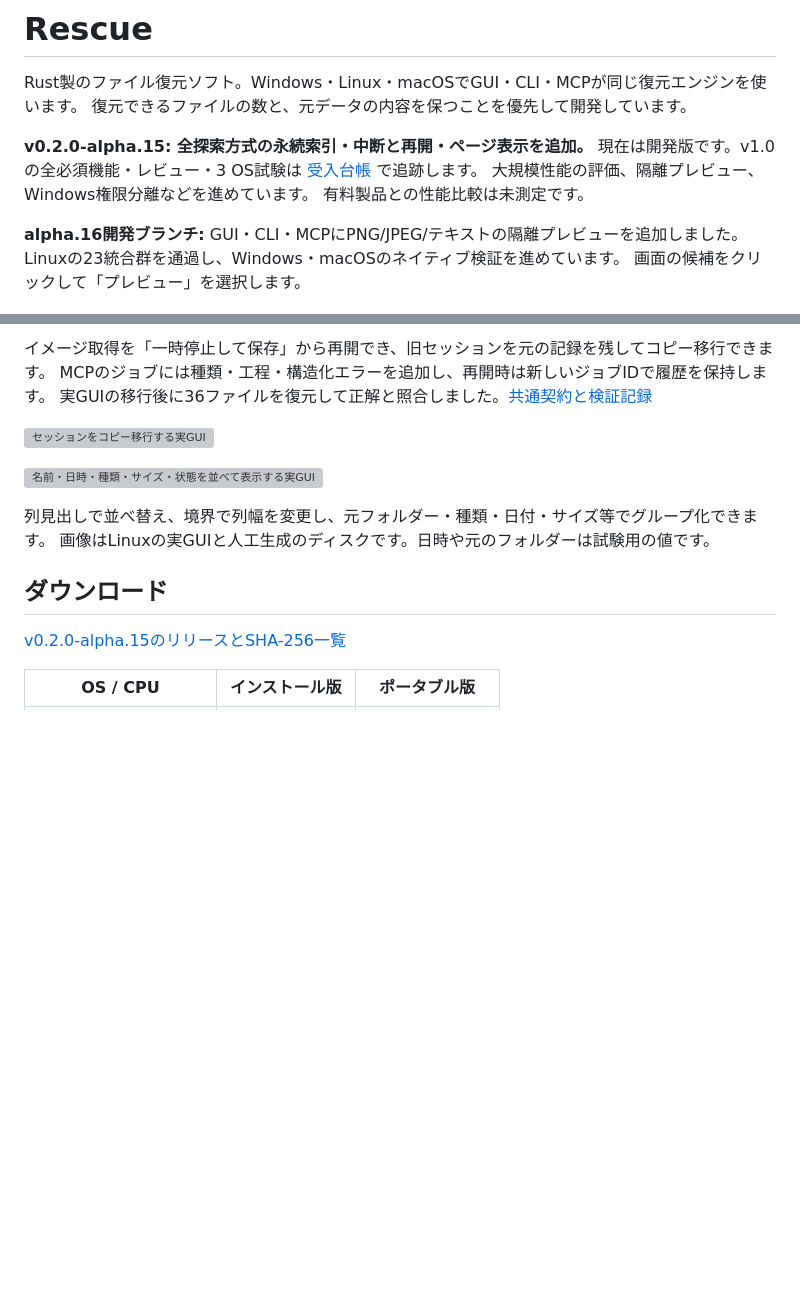
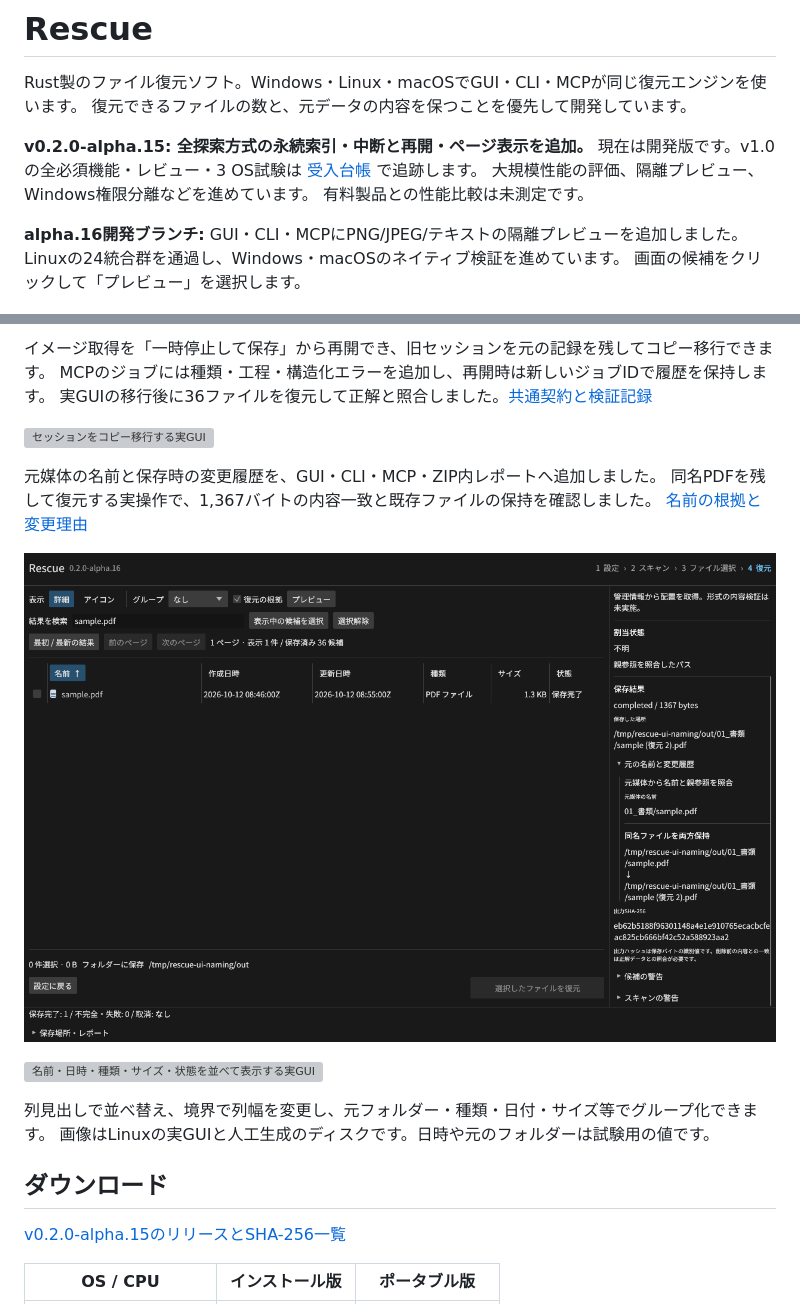
Before and after one commit to Xenoah/rescue-deletedfiles_rust, a Markdown page: README.md, 2 parts joined by grey strips. GitHub-like rendering; pictures changed too: docs/images/naming-history.png (added); blank space fills up the shorter version; grey boxes are pictures that could not be loaded.

Commit message:
Record revalidated original names and collision history across GUI CLI and MCP

```diff
--- a/README.md
+++ b/README.md
@@ -9,7 +9,7 @@ Rust製のファイル復元ソフト。Windows・Linux・macOSでGUI・CLI・MC
 有料製品との性能比較は未測定です。
 
 **alpha.16開発ブランチ:** GUI・CLI・MCPにPNG/JPEG/テキストの隔離プレビューを追加しました。
-Linuxの23統合群を通過し、Windows・macOSのネイティブ検証を進めています。
+Linuxの24統合群を通過し、Windows・macOSのネイティブ検証を進めています。
 画面の候補をクリックして「プレビュー」を選択します。
 
 ![1024×512画像を512×256に縮小した実GUI](docs/images/preview-large.png)
@@ -32,6 +32,12 @@ MCPのジョブには種類・工程・構造化エラーを追加し、再開
 実GUIの移行後に36ファイルを復元して正解と照合しました。[共通契約と検証記録](docs/JOB_CONTRACT.md)
 
 ![セッションをコピー移行する実GUI](docs/images/jobs-migration-settings.png)
+
+元媒体の名前と保存時の変更履歴を、GUI・CLI・MCP・ZIP内レポートへ追加しました。
+同名PDFを残して復元する実操作で、1,367バイトの内容一致と既存ファイルの保持を確認しました。
+[名前の根拠と変更理由](docs/NAMING.md)
+
+![同名PDFを両方保持した実GUIの名前変更履歴](docs/images/naming-history.png)
 
 ![名前・日時・種類・サイズ・状態を並べて表示する実GUI](docs/images/details-view.png)
 
```
Also changed, not shown: docs/NAMING.md (added, +37 -0 lines), docs/RELEASE-v0.2-alpha16-DRAFT.md (+11 -3 lines), docs/V1_ACCEPTANCE.md (+1 -1 lines), docs/images/naming-narrow.png (added), docs/images/technical-ui-v16.png, 12 other files.
